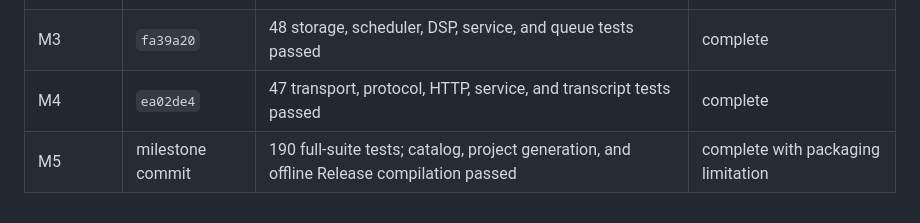
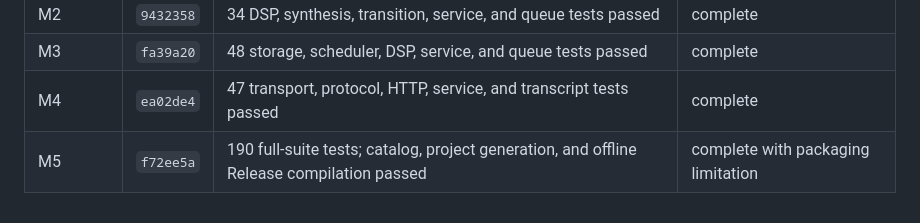
Before and after one commit to callebtc/sayit, a Markdown page: PLAYBACK_RELIABILITY_PLAN.md, the part around the change. Drawn GitHub-style.

Commit message:
Finalize playback reliability validation record

```diff
--- a/PLAYBACK_RELIABILITY_PLAN.md
+++ b/PLAYBACK_RELIABILITY_PLAN.md
@@ -162,4 +162,4 @@ works on systems where the optional AAC encoder is unavailable.
 | M2 | `9432358` | 34 DSP, synthesis, transition, service, and queue tests passed | complete |
 | M3 | `fa39a20` | 48 storage, scheduler, DSP, service, and queue tests passed | complete |
 | M4 | `ea02de4` | 47 transport, protocol, HTTP, service, and transcript tests passed | complete |
-| M5 | milestone commit | 190 full-suite tests; catalog, project generation, and offline Release compilation passed | complete with packaging limitation |
+| M5 | `f72ee5a` | 190 full-suite tests; catalog, project generation, and offline Release compilation passed | complete with packaging limitation |
```
